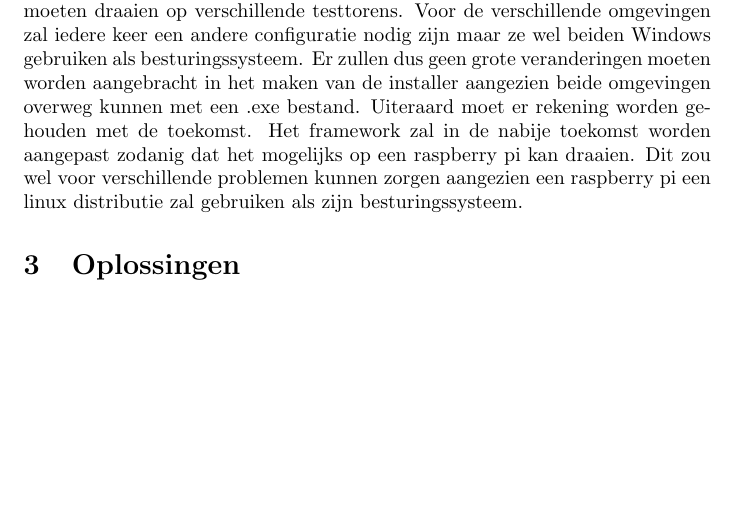
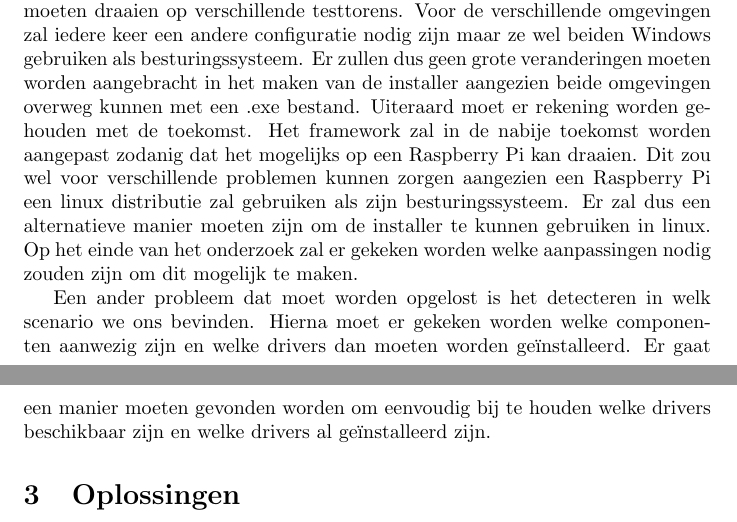
Before and after one commit to PieterJanRobrecht/masterproef2016, a LaTeX document (tex/stage.tex): part of page 3 of 3 before the commit and two parts of pages 3 and 4 of 4 after it, the two joined at a grey line, cut so that both start at the same text, the shorter picture padded with empty space. Compiled offline with pdfLaTeX.

Commit message:
Extra manier van werken

```diff
--- a/tex/stage.tex
+++ b/tex/stage.tex
@@ -40,8 +40,15 @@ Tijdens het bespreken van het probleem werd het al snel duidelijk dat er verschi
 Voor de verschillende omgevingen zal iedere keer een andere configuratie nodig zijn maar ze wel beiden Windows gebruiken als besturingssysteem.
 Er zullen dus geen grote veranderingen moeten worden aangebracht in het maken van de installer aangezien beide omgevingen overweg kunnen met een .exe bestand.
 Uiteraard moet er rekening worden gehouden met de toekomst.
-Het framework zal in de nabije toekomst worden aangepast zodanig dat het mogelijks op een raspberry pi kan draaien.
-Dit zou wel voor verschillende problemen kunnen zorgen aangezien een raspberry pi een linux distributie zal gebruiken als zijn besturingssysteem.
+Het framework zal in de nabije toekomst worden aangepast zodanig dat het mogelijks op een Raspberry Pi kan draaien.
+Dit zou wel voor verschillende problemen kunnen zorgen aangezien een Raspberry Pi een linux distributie zal gebruiken als zijn besturingssysteem.
+Er zal dus een alternatieve manier moeten zijn om de installer te kunnen gebruiken in linux.
+Op het einde van het onderzoek zal er gekeken worden welke aanpassingen nodig zouden zijn om dit mogelijk te maken.
+
+Een ander probleem dat moet worden opgelost is het detecteren in welk scenario we ons bevinden.
+Hierna moet er gekeken worden welke componenten aanwezig zijn en welke drivers dan moeten worden ge\"installeerd.
+Er gaat een manier moeten gevonden worden om eenvoudig bij te houden welke drivers beschikbaar zijn en welke drivers al ge\"installeerd zijn.
+
 
 \section{Oplossingen}
 
```
Also changed, not shown: ToDo.txt (+4 -0 lines), tex/stage.pdf.
